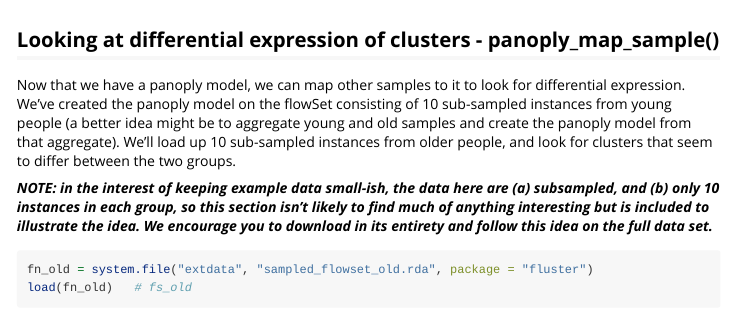
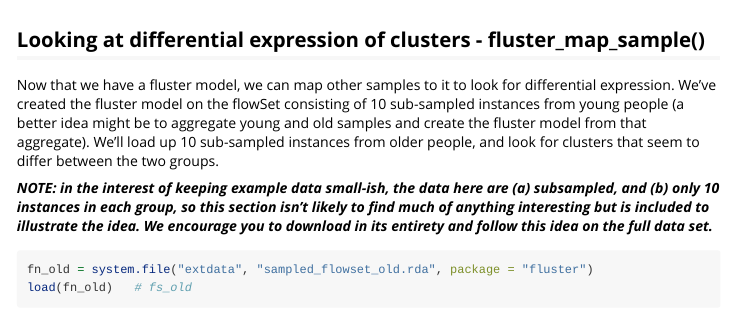
Before and after one commit to rogerswt/fluster, an R Markdown document (vignettes/fluster_package.Rmd): the page in a window 1100 px wide, from 1820 px down. Rendered offline with R 4.5, knitr and Pandoc, with nearby package versions; some code elsewhere in the file could not run offline.

Commit message:
fixed copy/paste references to panoply in the vignette

````diff
--- a/vignettes/fluster_package.Rmd
+++ b/vignettes/fluster_package.Rmd
@@ -91,8 +91,8 @@ suppressMessages(plot_fluster(fluster = fluster_obj))
 ```
 
 
-## Looking at differential expression of clusters - panoply_map_sample()
-Now that we have a panoply model, we can map other samples to it to look for differential expression.  We've created the panoply model on the flowSet consisting of 10 sub-sampled instances from young people (a better idea might be to aggregate young and old samples and create the panoply model from that aggregate).  We'll load up 10 sub-sampled instances from older people, and look for clusters that seem to differ between the two groups.
+## Looking at differential expression of clusters - fluster_map_sample()
+Now that we have a fluster model, we can map other samples to it to look for differential expression.  We've created the fluster model on the flowSet consisting of 10 sub-sampled instances from young people (a better idea might be to aggregate young and old samples and create the fluster model from that aggregate).  We'll load up 10 sub-sampled instances from older people, and look for clusters that seem to differ between the two groups.
 
 ***NOTE: in the interest of keeping example data small-ish, the data here are (a) subsampled, and (b) only 10 instances in each group, so this section isn't likely to find much of anything interesting but is included to illustrate the idea.  We encourage you to download \link{https://flowrepository.org/id/FR-FCM-ZZGS} in its entirety and follow this idea on the full data set. ***
 
````
